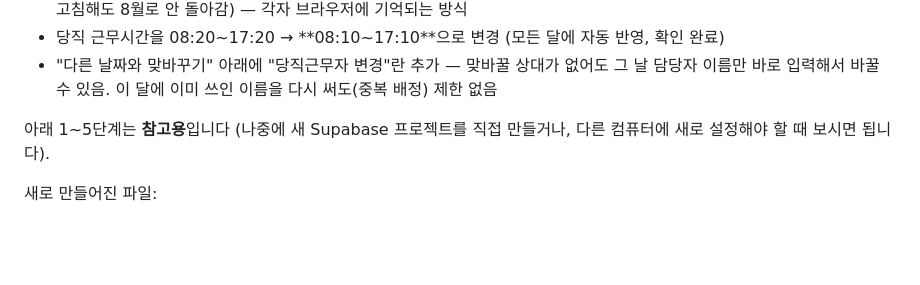
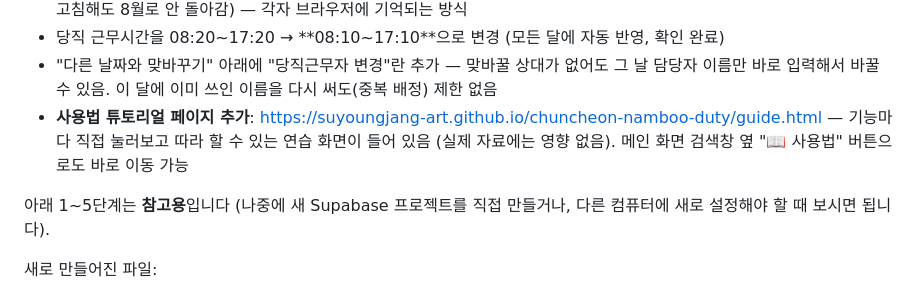
Before and after one commit to suyoungjang-art/chuncheon-namboo-duty, a Markdown page: README.md, the part around the change. Rendered like a GitHub page; blank space fills up the shorter version.

Commit message:
문서 업데이트: 사용법 튜토리얼 페이지 반영
Co-Authored-By: Claude Sonnet 5 <noreply@anthropic.com>

```diff
--- a/README.md
+++ b/README.md
@@ -22,6 +22,7 @@
 - 새로고침(또는 다른 사람의 변경으로 인한 자동 새로고침) 후에도 마지막으로 보던 달을 그대로 유지 (예: 9월을 보던 중 새로고침해도 8월로 안 돌아감) — 각자 브라우저에 기억되는 방식
 - 당직 근무시간을 08:20~17:20 → **08:10~17:10**으로 변경 (모든 달에 자동 반영, 확인 완료)
 - "다른 날짜와 맞바꾸기" 아래에 "당직근무자 변경"란 추가 — 맞바꿀 상대가 없어도 그 날 담당자 이름만 바로 입력해서 바꿀 수 있음. 이 달에 이미 쓰인 이름을 다시 써도(중복 배정) 제한 없음
+- **사용법 튜토리얼 페이지 추가**: https://suyoungjang-art.github.io/chuncheon-namboo-duty/guide.html — 기능마다 직접 눌러보고 따라 할 수 있는 연습 화면이 들어 있음 (실제 자료에는 영향 없음). 메인 화면 검색창 옆 "📖 사용법" 버튼으로도 바로 이동 가능
 
 아래 1~5단계는 **참고용**입니다 (나중에 새 Supabase 프로젝트를 직접 만들거나, 다른 컴퓨터에 새로 설정해야 할 때 보시면 됩니다).
 
```
